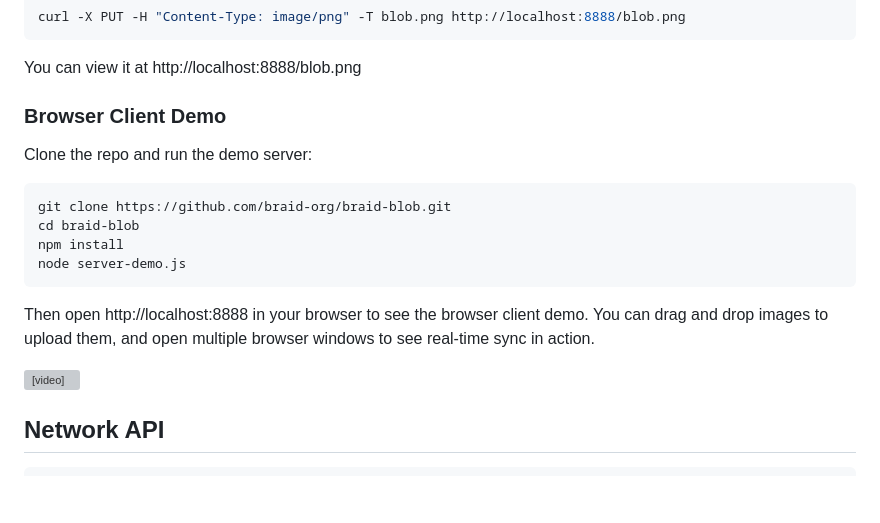
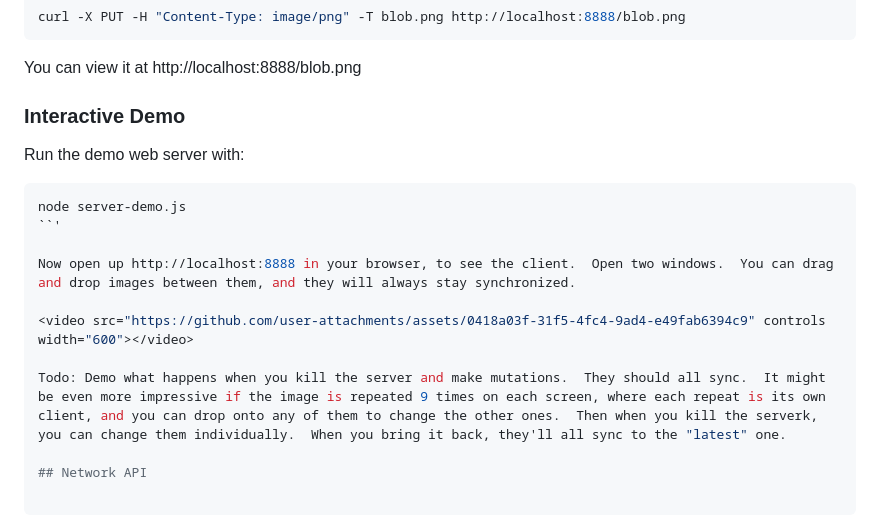
Before and after one commit to braid-org/braid-blob, a Markdown page: README.md, the part around the change. Drawn GitHub-style; blank space fills up the shorter version; grey boxes are pictures that could not be loaded.

Commit message:
Improve readme

````diff
--- a/README.md
+++ b/README.md
@@ -31,20 +31,19 @@ curl -X PUT -H "Content-Type: image/png" -T blob.png http://localhost:8888/blob.
 
 You can view it at http://localhost:8888/blob.png
 
-### Browser Client Demo
+### Interactive Demo
 
-Clone the repo and run the demo server:
+Run the demo web server with:
 
-```bash
-git clone https://github.com/braid-org/braid-blob.git
-cd braid-blob
-npm install
+```shell
 node server-demo.js
-```
+``'
 
-Then open http://localhost:8888 in your browser to see the browser client demo. You can drag and drop images to upload them, and open multiple browser windows to see real-time sync in action.
+Now open up http://localhost:8888 in your browser, to see the client.  Open two windows.  You can drag and drop images between them, and they will always stay synchronized.
 
 <video src="https://github.com/user-attachments/assets/0418a03f-31f5-4fc4-9ad4-e49fab6394c9" controls width="600"></video>
+
+Todo: Demo what happens when you kill the server and make mutations.  They should all sync.  It might be even more impressive if the image is repeated 9 times on each screen, where each repeat is its own client, and you can drop onto any of them to change the other ones.  Then when you kill the serverk, you can change them individually.  When you bring it back, they'll all sync to the "latest" one.
 
 ## Network API
 
````
